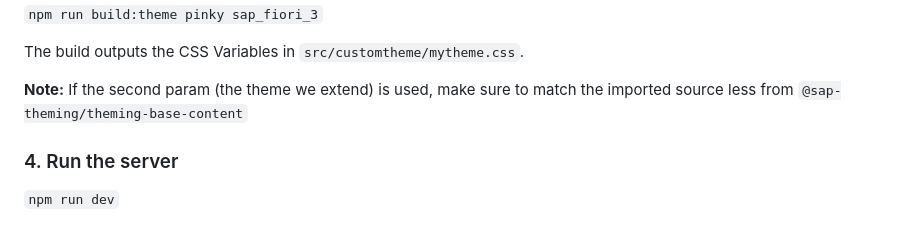
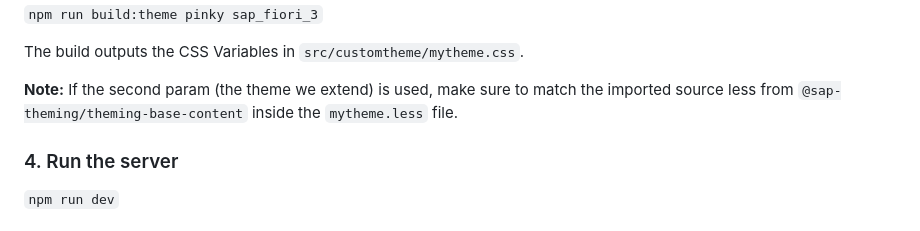
Before and after one commit to ilhan007/ui5-webcomponents-custom-theme, a Markdown page: README.md, the part around the change. Rendered like a GitHub page.

```diff
--- a/README.md
+++ b/README.md
@@ -125,6 +125,7 @@ Open the `src/mytheme.less` file and change the values of `@sapPrimary1` and `@s
 The build outputs the CSS Variables in `src/customtheme/mytheme.css`.
 
 **Note:** If the second param (the theme we extend) is used, make sure to match the imported source less from `@sap-theming/theming-base-content`
+inside the `mytheme.less` file.
 
 ### 4. Run the server
 
```
